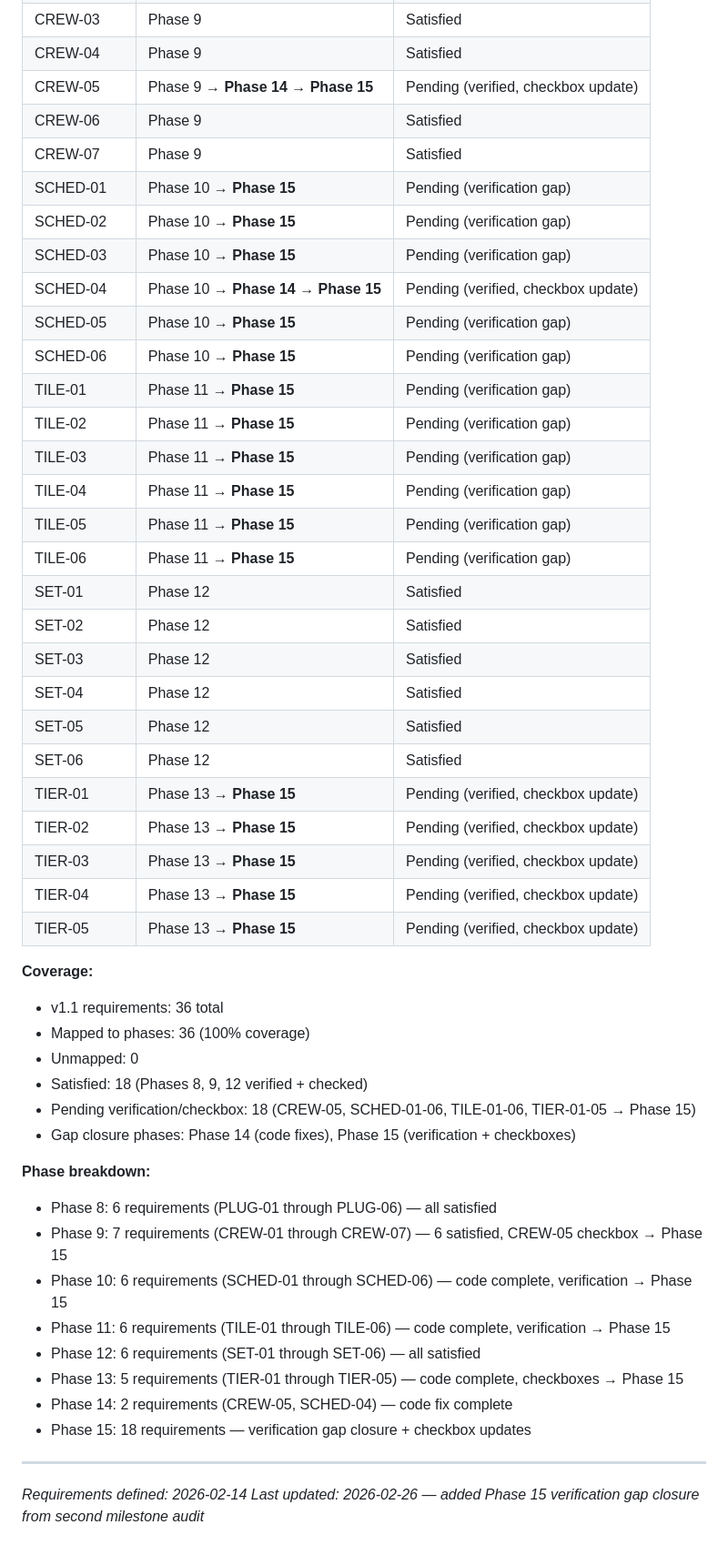
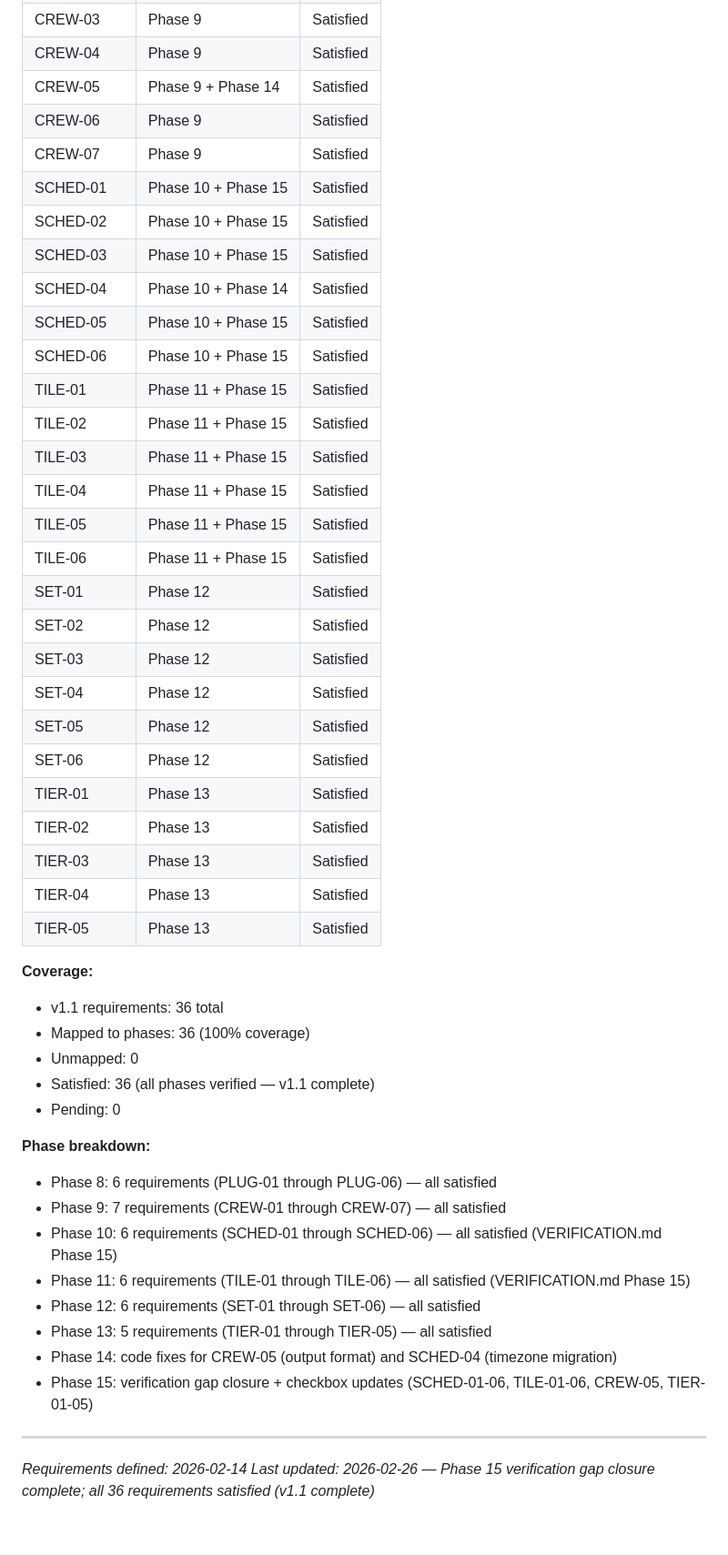
Before and after one commit to jimdaga/first-sip, a Markdown page: .planning/REQUIREMENTS.md, the part around one of its changes. Shown at 91% size. GitHub-like rendering.

Commit message:
docs(15-02): update REQUIREMENTS.md — all 36 requirements satisfied
- Check 18 remaining unchecked boxes (CREW-05, SCHED-01-06, TILE-01-06, TIER-01-05)
- Update traceability table: all Pending rows changed to Satisfied
- Simplify phase references (removed arrow chains, use + notation)
- Update coverage counts to 36/36 satisfied, Pending: 0
- Update phase breakdown notes to reflect v1.1 complete status

```diff
--- a/.planning/REQUIREMENTS.md
+++ b/.planning/REQUIREMENTS.md
@@ -91,51 +91,50 @@ Which phases cover which requirements. Updated during roadmap creation.
 | CREW-02 | Phase 9 | Satisfied |
 | CREW-03 | Phase 9 | Satisfied |
 | CREW-04 | Phase 9 | Satisfied |
-| CREW-05 | Phase 9 → **Phase 14** → **Phase 15** | Pending (verified, checkbox update) |
+| CREW-05 | Phase 9 + Phase 14 | Satisfied |
 | CREW-06 | Phase 9 | Satisfied |
 | CREW-07 | Phase 9 | Satisfied |
-| SCHED-01 | Phase 10 → **Phase 15** | Pending (verification gap) |
-| SCHED-02 | Phase 10 → **Phase 15** | Pending (verification gap) |
-| SCHED-03 | Phase 10 → **Phase 15** | Pending (verification gap) |
-| SCHED-04 | Phase 10 → **Phase 14** → **Phase 15** | Pending (verified, checkbox update) |
-| SCHED-05 | Phase 10 → **Phase 15** | Pending (verification gap) |
-| SCHED-06 | Phase 10 → **Phase 15** | Pending (verification gap) |
-| TILE-01 | Phase 11 → **Phase 15** | Pending (verification gap) |
-| TILE-02 | Phase 11 → **Phase 15** | Pending (verification gap) |
-| TILE-03 | Phase 11 → **Phase 15** | Pending (verification gap) |
-| TILE-04 | Phase 11 → **Phase 15** | Pending (verification gap) |
-| TILE-05 | Phase 11 → **Phase 15** | Pending (verification gap) |
-| TILE-06 | Phase 11 → **Phase 15** | Pending (verification gap) |
+| SCHED-01 | Phase 10 + Phase 15 | Satisfied |
+| SCHED-02 | Phase 10 + Phase 15 | Satisfied |
+| SCHED-03 | Phase 10 + Phase 15 | Satisfied |
+| SCHED-04 | Phase 10 + Phase 14 | Satisfied |
+| SCHED-05 | Phase 10 + Phase 15 | Satisfied |
+| SCHED-06 | Phase 10 + Phase 15 | Satisfied |
+| TILE-01 | Phase 11 + Phase 15 | Satisfied |
+| TILE-02 | Phase 11 + Phase 15 | Satisfied |
+| TILE-03 | Phase 11 + Phase 15 | Satisfied |
+| TILE-04 | Phase 11 + Phase 15 | Satisfied |
+| TILE-05 | Phase 11 + Phase 15 | Satisfied |
+| TILE-06 | Phase 11 + Phase 15 | Satisfied |
 | SET-01 | Phase 12 | Satisfied |
 | SET-02 | Phase 12 | Satisfied |
 | SET-03 | Phase 12 | Satisfied |
 | SET-04 | Phase 12 | Satisfied |
 | SET-05 | Phase 12 | Satisfied |
 | SET-06 | Phase 12 | Satisfied |
-| TIER-01 | Phase 13 → **Phase 15** | Pending (verified, checkbox update) |
-| TIER-02 | Phase 13 → **Phase 15** | Pending (verified, checkbox update) |
-| TIER-03 | Phase 13 → **Phase 15** | Pending (verified, checkbox update) |
-| TIER-04 | Phase 13 → **Phase 15** | Pending (verified, checkbox update) |
-| TIER-05 | Phase 13 → **Phase 15** | Pending (verified, checkbox update) |
+| TIER-01 | Phase 13 | Satisfied |
+| TIER-02 | Phase 13 | Satisfied |
+| TIER-03 | Phase 13 | Satisfied |
+| TIER-04 | Phase 13 | Satisfied |
+| TIER-05 | Phase 13 | Satisfied |
 
 **Coverage:**
 - v1.1 requirements: 36 total
 - Mapped to phases: 36 (100% coverage)
 - Unmapped: 0
-- Satisfied: 18 (Phases 8, 9, 12 verified + checked)
-- Pending verification/checkbox: 18 (CREW-05, SCHED-01-06, TILE-01-06, TIER-01-05 → Phase 15)
-- Gap closure phases: Phase 14 (code fixes), Phase 15 (verification + checkboxes)
+- Satisfied: 36 (all phases verified — v1.1 complete)
+- Pending: 0
 
 **Phase breakdown:**
 - Phase 8: 6 requirements (PLUG-01 through PLUG-06) — all satisfied
-- Phase 9: 7 requirements (CREW-01 through CREW-07) — 6 satisfied, CREW-05 checkbox → Phase 15
-- Phase 10: 6 requirements (SCHED-01 through SCHED-06) — code complete, verification → Phase 15
-- Phase 11: 6 requirements (TILE-01 through TILE-06) — code complete, verification → Phase 15
+- Phase 9: 7 requirements (CREW-01 through CREW-07) — all satisfied
+- Phase 10: 6 requirements (SCHED-01 through SCHED-06) — all satisfied (VERIFICATION.md Phase 15)
+- Phase 11: 6 requirements (TILE-01 through TILE-06) — all satisfied (VERIFICATION.md Phase 15)
 - Phase 12: 6 requirements (SET-01 through SET-06) — all satisfied
-- Phase 13: 5 requirements (TIER-01 through TIER-05) — code complete, checkboxes → Phase 15
-- Phase 14: 2 requirements (CREW-05, SCHED-04) — code fix complete
-- Phase 15: 18 requirements — verification gap closure + checkbox updates
+- Phase 13: 5 requirements (TIER-01 through TIER-05) — all satisfied
+- Phase 14: code fixes for CREW-05 (output format) and SCHED-04 (timezone migration)
+- Phase 15: verification gap closure + checkbox updates (SCHED-01-06, TILE-01-06, CREW-05, TIER-01-05)
 
 ---
 *Requirements defined: 2026-02-14*
-*Last updated: 2026-02-26 — added Phase 15 verification gap closure from second milestone audit*
+*Last updated: 2026-02-26 — Phase 15 verification gap closure complete; all 36 requirements satisfied (v1.1 complete)*
```
Also changed, not shown: other parts of .planning/REQUIREMENTS.md (+18 -18 lines).
